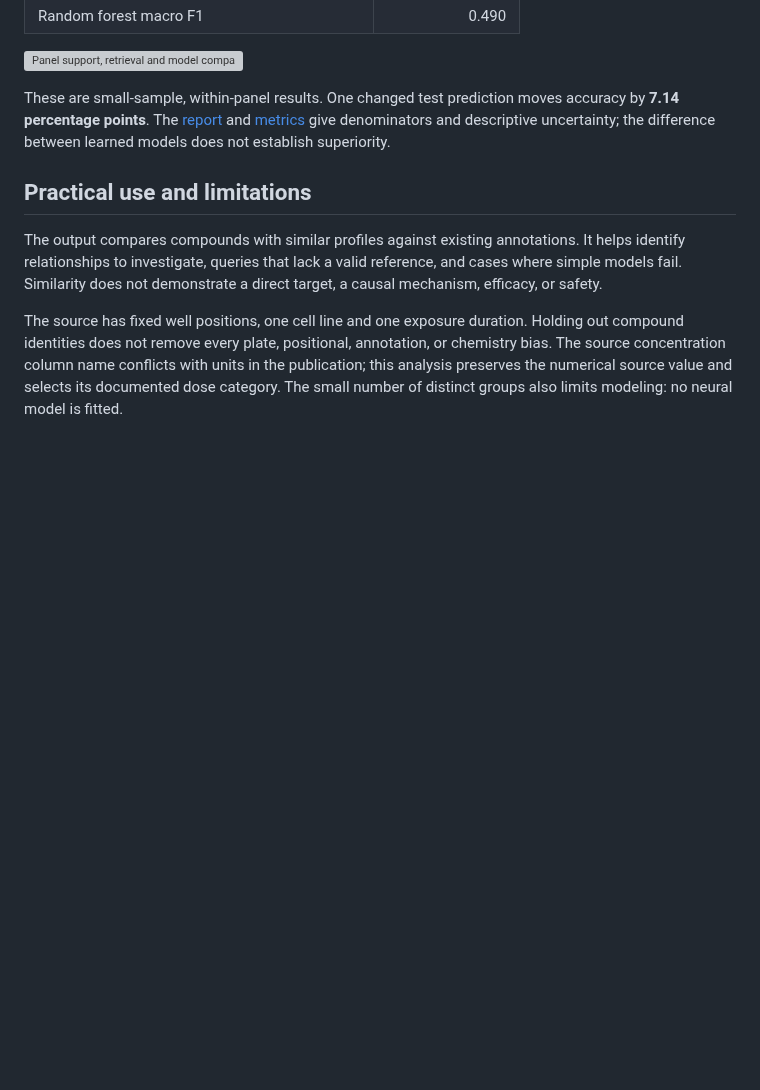
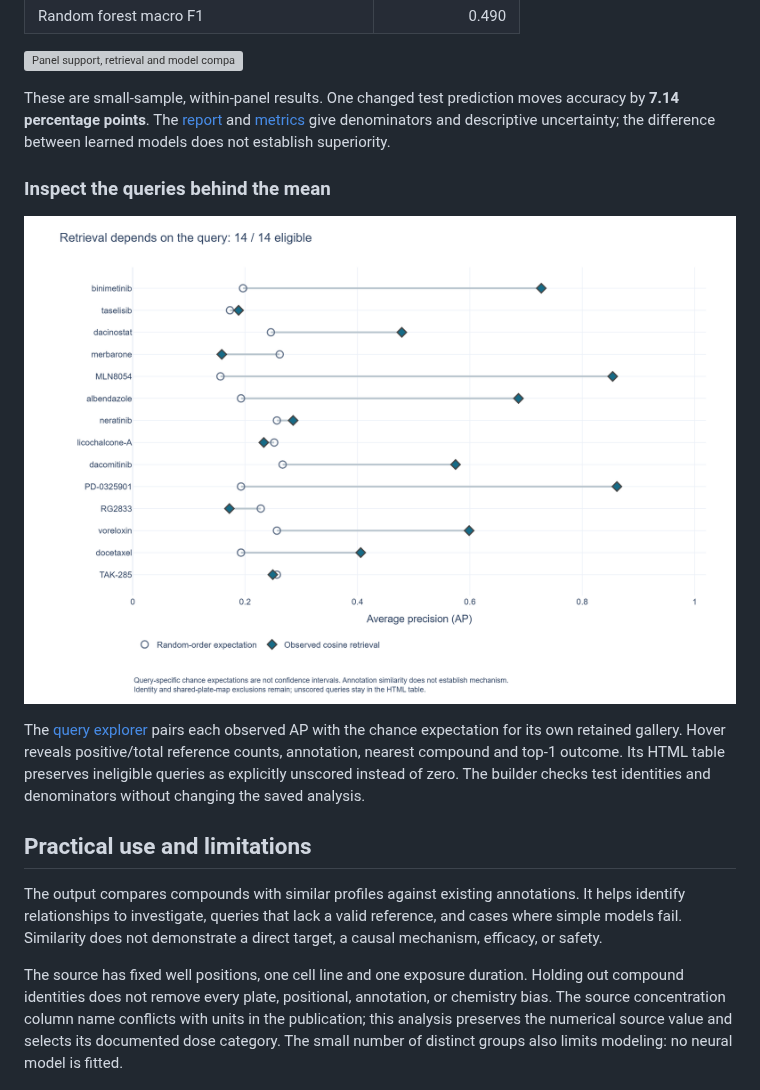
Before and after one commit to TheThunda01/morphology-transfer-benchmark, a Markdown page: README.md, the part around the change. GitHub-like rendering; pictures changed too: docs/figures/query-explorer/query-explorer.png (added); blank space fills up the shorter version; grey boxes are pictures that could not be loaded.

Commit message:
Inspect query-level retrieval against its own gallery expectation
Developed and reviewed with AI assistance; validation is documented in the associated pull request.

```diff
--- a/README.md
+++ b/README.md
@@ -50,6 +50,12 @@ Average precision (AP) scores the ranking of relevant references for each query;
 
 These are small-sample, within-panel results. One changed test prediction moves accuracy by **7.14 percentage points**. The [report](results/report.md) and [metrics](results/metrics.json) give denominators and descriptive uncertainty; the difference between learned models does not establish superiority.
 
+### Inspect the queries behind the mean
+
+![Observed and random-expected AP for each query](docs/figures/query-explorer/query-explorer.png)
+
+The [query explorer](docs/query-explorer.md) pairs each observed AP with the chance expectation for its own retained gallery. Hover reveals positive/total reference counts, annotation, nearest compound and top-1 outcome. Its HTML table preserves ineligible queries as explicitly unscored instead of zero. The builder checks test identities and denominators without changing the saved analysis.
+
 ## Practical use and limitations
 
 The output compares compounds with similar profiles against existing annotations. It helps identify relationships to investigate, queries that lack a valid reference, and cases where simple models fail. Similarity does not demonstrate a direct target, a causal mechanism, efficacy, or safety.
```
Also changed, not shown: docs/query-explorer.md (added, +40 -0 lines), 7 other files.
